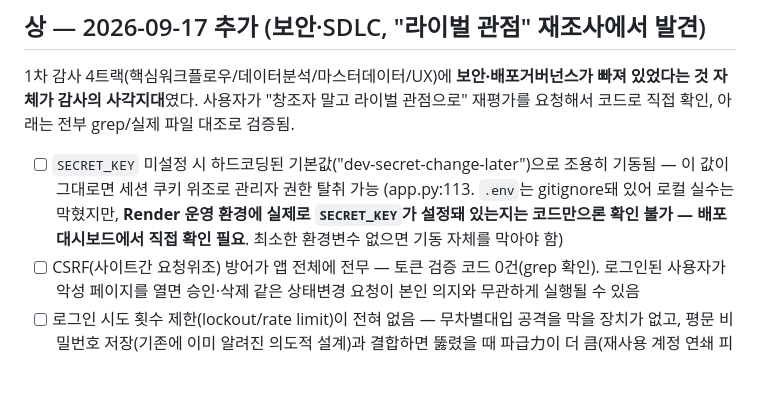
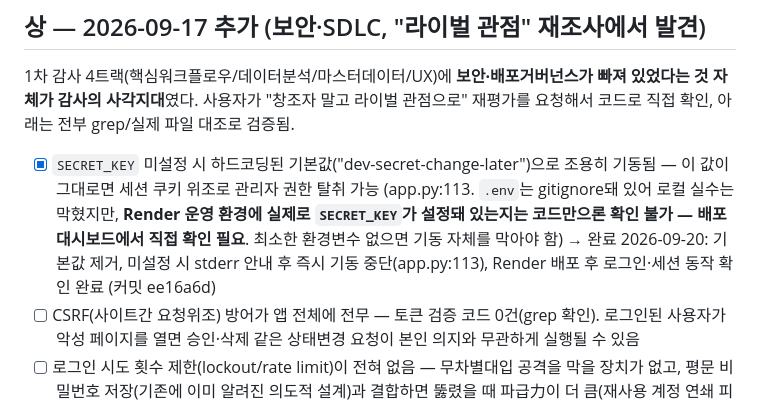
Before and after one commit to thebrilliantpillar-beep/QC-SYSTEM, a Markdown page: docs/qms-audit-backlog.md, the part around the change. Rendered like a GitHub page; blank space fills up the shorter version.

Commit message:
docs: qms-audit-backlog SECRET_KEY 항목 완료 처리
완료 2026-09-20: 기본값 제거, 미설정 시 기동 차단(app.py:113),
Render 배포 후 로그인·세션 동작 확인 완료 (커밋 ee16a6d)

Co-Authored-By: Claude Sonnet 4.6 <noreply@anthropic.com>

```diff
--- a/docs/qms-audit-backlog.md
+++ b/docs/qms-audit-backlog.md
@@ -60,11 +60,13 @@
 빠져 있었다는 것 자체가 감사의 사각지대**였다. 사용자가 "창조자 말고 라이벌 관점으로"
 재평가를 요청해서 코드로 직접 확인, 아래는 전부 grep/실제 파일 대조로 검증됨.
 
-- [ ] `SECRET_KEY` 미설정 시 하드코딩된 기본값("dev-secret-change-later")으로 조용히
+- [x] `SECRET_KEY` 미설정 시 하드코딩된 기본값("dev-secret-change-later")으로 조용히
       기동됨 — 이 값이 그대로면 세션 쿠키 위조로 관리자 권한 탈취 가능
       (app.py:113. `.env`는 gitignore돼 있어 로컬 실수는 막혔지만, **Render 운영
       환경에 실제로 `SECRET_KEY`가 설정돼 있는지는 코드만으론 확인 불가 — 배포
       대시보드에서 직접 확인 필요**. 최소한 환경변수 없으면 기동 자체를 막아야 함)
+      → 완료 2026-09-20: 기본값 제거, 미설정 시 stderr 안내 후 즉시 기동 중단(app.py:113),
+        Render 배포 후 로그인·세션 동작 확인 완료 (커밋 ee16a6d)
 - [ ] CSRF(사이트간 요청위조) 방어가 앱 전체에 전무 — 토큰 검증 코드 0건(grep 확인).
       로그인된 사용자가 악성 페이지를 열면 승인·삭제 같은 상태변경 요청이 본인
       의지와 무관하게 실행될 수 있음
```
